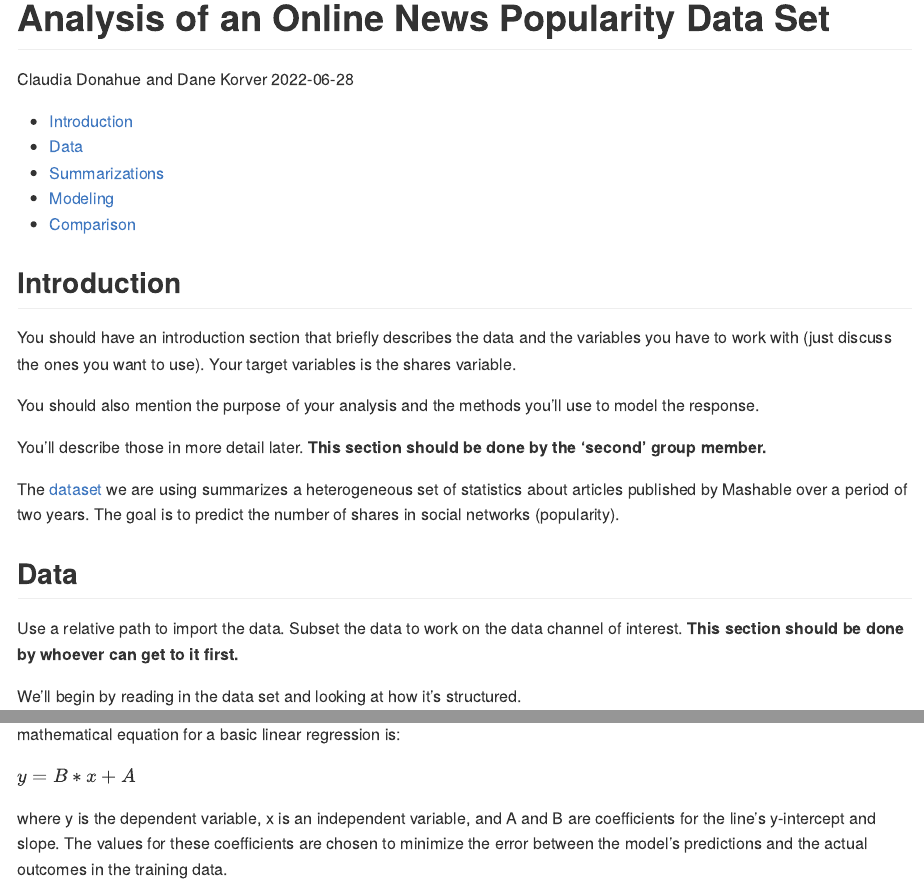
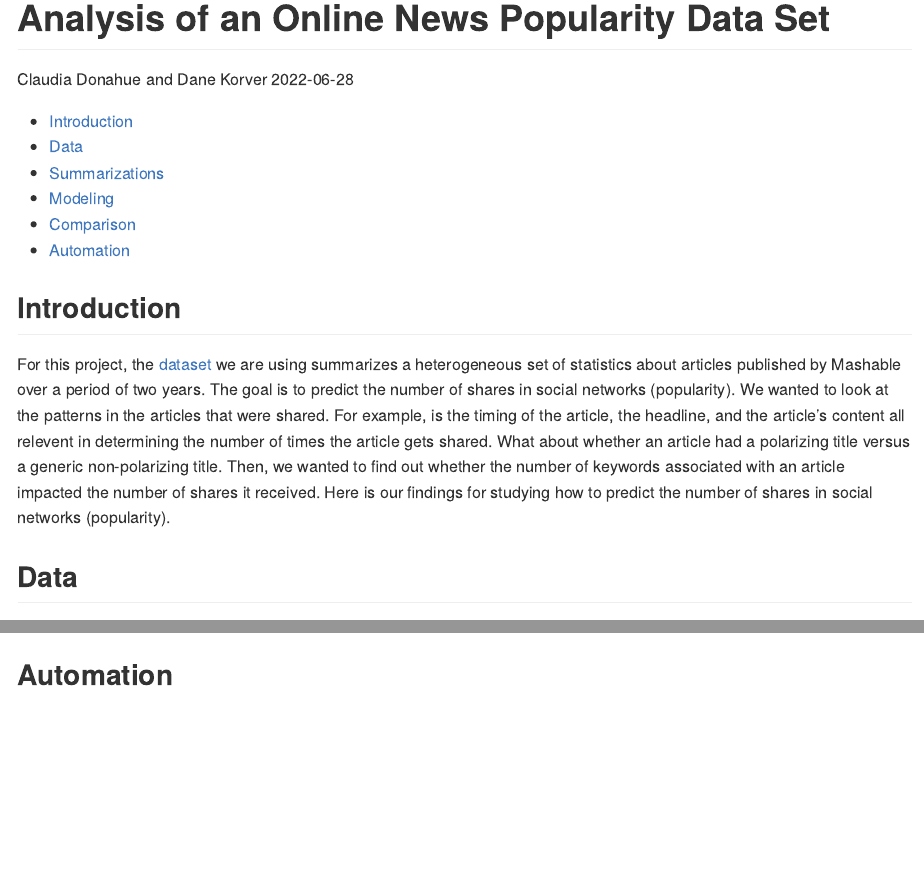
Before and after one commit to cdonahu/st558-project2, an R Markdown document (st558-project2.Rmd): the page in a window 1100 px wide, from its top, and a second part further down, joined at a grey line. Rendered offline with R 4.5, knitr and Pandoc, with nearby package versions; some code elsewhere in the file could not run offline.

Commit message:
Introduction added

````diff
--- a/st558-project2.Rmd
+++ b/st558-project2.Rmd
@@ -14,19 +14,9 @@ knitr::opts_chunk$set(echo = TRUE)
 
 ## Introduction
 
-You should have an introduction section that briefly describes the data and the variables you have to work with (just discuss the ones you want to use). Your target variables is the shares variable.
-
-You should also mention the purpose of your analysis and the methods you’ll use to model the response.
-
-You’ll describe those in more detail later.
-**This section should be done by the ‘second’ group member.**
-
-The [dataset](https://archive.ics.uci.edu/ml/datasets/Online+News+Popularity) we are using summarizes a heterogeneous set of statistics about articles published by Mashable over a period of two years. The goal is to predict the number of shares in social networks (popularity).
+For this project, the [dataset](https://archive.ics.uci.edu/ml/datasets/Online+News+Popularity) we are using summarizes a heterogeneous set of statistics about articles published by Mashable over a period of two years. The goal is to predict the number of shares in social networks (popularity). We wanted to look at the patterns in the articles that were shared. For example, is the timing of the article, the headline, and the article's content all relevent in determining the number of times the article gets shared.  What about whether an article had a polarizing title versus a generic non-polarizing title.  Then, we wanted to find out whether the number of keywords associated with an article impacted the number of shares it received.  Here is our findings for studying how to predict the number of shares in social networks (popularity).
 
 ## Data
-
-Use a relative path to import the data. Subset the data to work on the data channel of interest.
-**This section should be done by whoever can get to it first.**
 
 We'll begin by reading in the data set and looking at how it's structured.
 
@@ -304,3 +292,5 @@ results
 # The best model based on the highest R-squared value is:
 results[which.max(results)]
 ```
+
+## Automation
````
Also changed, not shown: st558-project2.Rmd (2 more changed lines).
